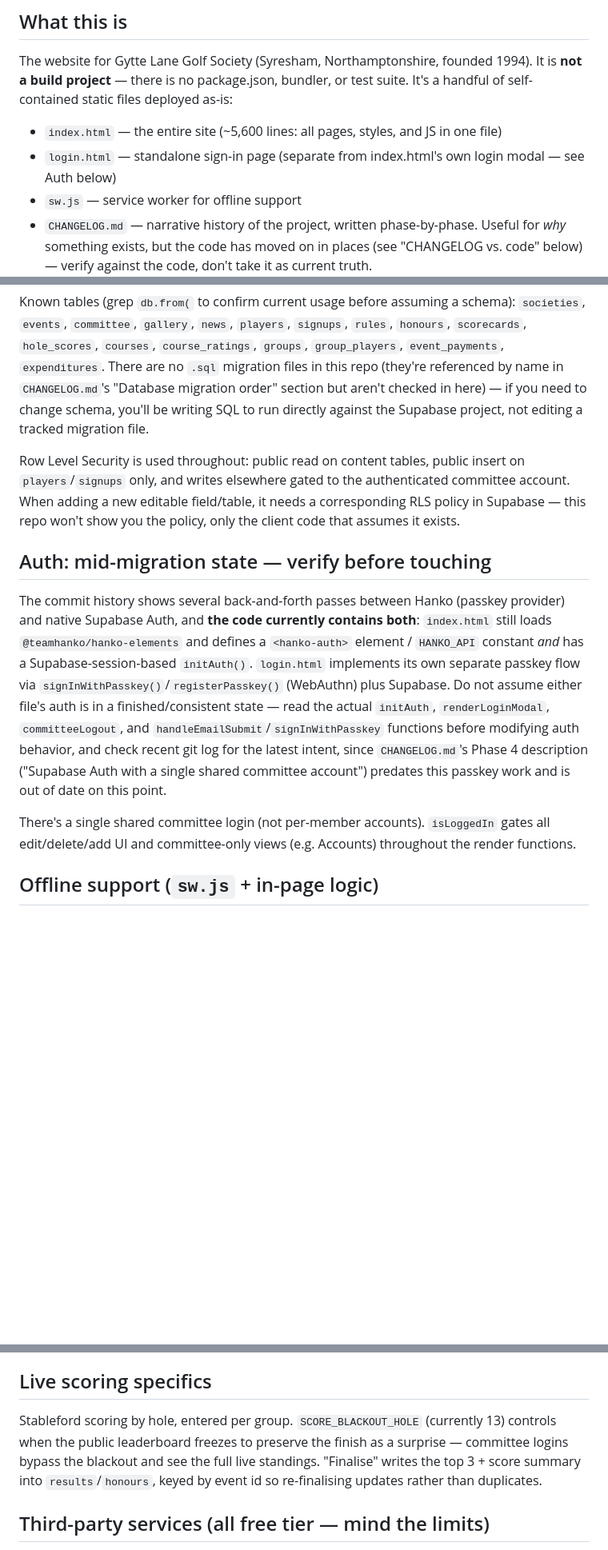
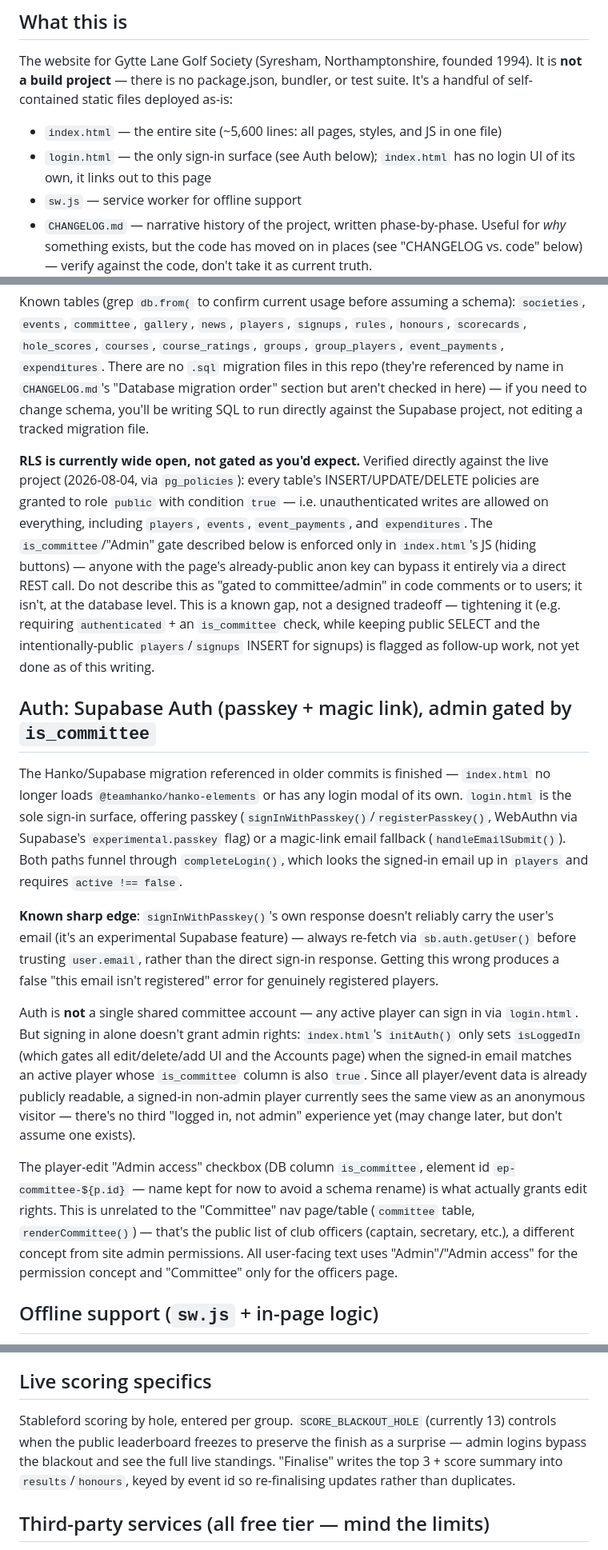
Before and after one commit to GyttesGolf/GytteLaneGolf, a Markdown page: CLAUDE.md, 3 parts joined by grey strips. Shown at 80% size. Rendered like a GitHub page; blank space fills up the shorter version.

Commit message:
Update CLAUDE.md: auth migration is complete, admin permission model, RLS gap
Documents the current (settled) auth state now that the Hanko/Supabase
migration and the is_committee permission fix are done, replacing the
stale "mid-migration, verify before touching" guidance. Also records a
real finding from checking the live database directly: every table's
write RLS policies are granted to public with an unconditional true
check, so the admin gate is enforced only in client-side JS today, not
by the database. Flagged as known follow-up work rather than fixed
here, since tightening it needs care around the intentionally-public
players/signups inserts.

Co-Authored-By: Claude Sonnet 5 <noreply@anthropic.com>

```diff
--- a/CLAUDE.md
+++ b/CLAUDE.md
@@ -7,7 +7,7 @@ This file provides guidance to Claude Code (claude.ai/code) when working with co
 The website for Gytte Lane Golf Society (Syresham, Northamptonshire, founded 1994). It is **not a build project** — there is no package.json, bundler, or test suite. It's a handful of self-contained static files deployed as-is:
 
 - `index.html` — the entire site (~5,600 lines: all pages, styles, and JS in one file)
-- `login.html` — standalone sign-in page (separate from index.html's own login modal — see Auth below)
+- `login.html` — the only sign-in surface (see Auth below); `index.html` has no login UI of its own, it links out to this page
 - `sw.js` — service worker for offline support
 - `CHANGELOG.md` — narrative history of the project, written phase-by-phase. Useful for *why* something exists, but the code has moved on in places (see "CHANGELOG vs. code" below) — verify against the code, don't take it as current truth.
 
@@ -28,13 +28,17 @@ All content, auth, and file storage is Supabase (PostgreSQL + Auth + Storage + R
 
 Known tables (grep `db.from(` to confirm current usage before assuming a schema): `societies`, `events`, `committee`, `gallery`, `news`, `players`, `signups`, `rules`, `honours`, `scorecards`, `hole_scores`, `courses`, `course_ratings`, `groups`, `group_players`, `event_payments`, `expenditures`. There are no `.sql` migration files in this repo (they're referenced by name in `CHANGELOG.md`'s "Database migration order" section but aren't checked in here) — if you need to change schema, you'll be writing SQL to run directly against the Supabase project, not editing a tracked migration file.
 
-Row Level Security is used throughout: public read on content tables, public insert on `players`/`signups` only, and writes elsewhere gated to the authenticated committee account. When adding a new editable field/table, it needs a corresponding RLS policy in Supabase — this repo won't show you the policy, only the client code that assumes it exists.
+**RLS is currently wide open, not gated as you'd expect.** Verified directly against the live project (2026-08-04, via `pg_policies`): every table's INSERT/UPDATE/DELETE policies are granted to role `public` with condition `true` — i.e. unauthenticated writes are allowed on everything, including `players`, `events`, `event_payments`, and `expenditures`. The `is_committee`/"Admin" gate described below is enforced only in `index.html`'s JS (hiding buttons) — anyone with the page's already-public anon key can bypass it entirely via a direct REST call. Do not describe this as "gated to committee/admin" in code comments or to users; it isn't, at the database level. This is a known gap, not a designed tradeoff — tightening it (e.g. requiring `authenticated` + an `is_committee` check, while keeping public SELECT and the intentionally-public `players`/`signups` INSERT for signups) is flagged as follow-up work, not yet done as of this writing.
 
-## Auth: mid-migration state — verify before touching
+## Auth: Supabase Auth (passkey + magic link), admin gated by `is_committee`
 
-The commit history shows several back-and-forth passes between Hanko (passkey provider) and native Supabase Auth, and **the code currently contains both**: `index.html` still loads `@teamhanko/hanko-elements` and defines a `<hanko-auth>` element / `HANKO_API` constant *and* has a Supabase-session-based `initAuth()`. `login.html` implements its own separate passkey flow via `signInWithPasskey()`/`registerPasskey()` (WebAuthn) plus Supabase. Do not assume either file's auth is in a finished/consistent state — read the actual `initAuth`, `renderLoginModal`, `committeeLogout`, and `handleEmailSubmit`/`signInWithPasskey` functions before modifying auth behavior, and check recent git log for the latest intent, since `CHANGELOG.md`'s Phase 4 description ("Supabase Auth with a single shared committee account") predates this passkey work and is out of date on this point.
+The Hanko/Supabase migration referenced in older commits is finished — `index.html` no longer loads `@teamhanko/hanko-elements` or has any login modal of its own. `login.html` is the sole sign-in surface, offering passkey (`signInWithPasskey()`/`registerPasskey()`, WebAuthn via Supabase's `experimental.passkey` flag) or a magic-link email fallback (`handleEmailSubmit()`). Both paths funnel through `completeLogin()`, which looks the signed-in email up in `players` and requires `active !== false`.
 
-There's a single shared committee login (not per-member accounts). `isLoggedIn` gates all edit/delete/add UI and committee-only views (e.g. Accounts) throughout the render functions.
+**Known sharp edge**: `signInWithPasskey()`'s own response doesn't reliably carry the user's email (it's an experimental Supabase feature) — always re-fetch via `sb.auth.getUser()` before trusting `user.email`, rather than the direct sign-in response. Getting this wrong produces a false "this email isn't registered" error for genuinely registered players.
+
+Auth is **not** a single shared committee account — any active player can sign in via `login.html`. But signing in alone doesn't grant admin rights: `index.html`'s `initAuth()` only sets `isLoggedIn` (which gates all edit/delete/add UI and the Accounts page) when the signed-in email matches an active player whose `is_committee` column is also `true`. Since all player/event data is already publicly readable, a signed-in non-admin player currently sees the same view as an anonymous visitor — there's no third "logged in, not admin" experience yet (may change later, but don't assume one exists).
+
+The player-edit "Admin access" checkbox (DB column `is_committee`, element id `ep-committee-${p.id}` — name kept for now to avoid a schema rename) is what actually grants edit rights. This is unrelated to the "Committee" nav page/table (`committee` table, `renderCommittee()`) — that's the public list of club officers (captain, secretary, etc.), a different concept from site admin permissions. All user-facing text uses "Admin"/"Admin access" for the permission concept and "Committee" only for the officers page.
 
 ## Offline support (`sw.js` + in-page logic)
 
@@ -44,7 +48,7 @@ There's a single shared committee login (not per-member accounts). `isLoggedIn`
 
 ## Live scoring specifics
 
-Stableford scoring by hole, entered per group. `SCORE_BLACKOUT_HOLE` (currently 13) controls when the public leaderboard freezes to preserve the finish as a surprise — committee logins bypass the blackout and see the full live standings. "Finalise" writes the top 3 + score summary into `results`/`honours`, keyed by event id so re-finalising updates rather than duplicates.
+Stableford scoring by hole, entered per group. `SCORE_BLACKOUT_HOLE` (currently 13) controls when the public leaderboard freezes to preserve the finish as a surprise — admin logins bypass the blackout and see the full live standings. "Finalise" writes the top 3 + score summary into `results`/`honours`, keyed by event id so re-finalising updates rather than duplicates.
 
 ## Third-party services (all free tier — mind the limits)
 
```
